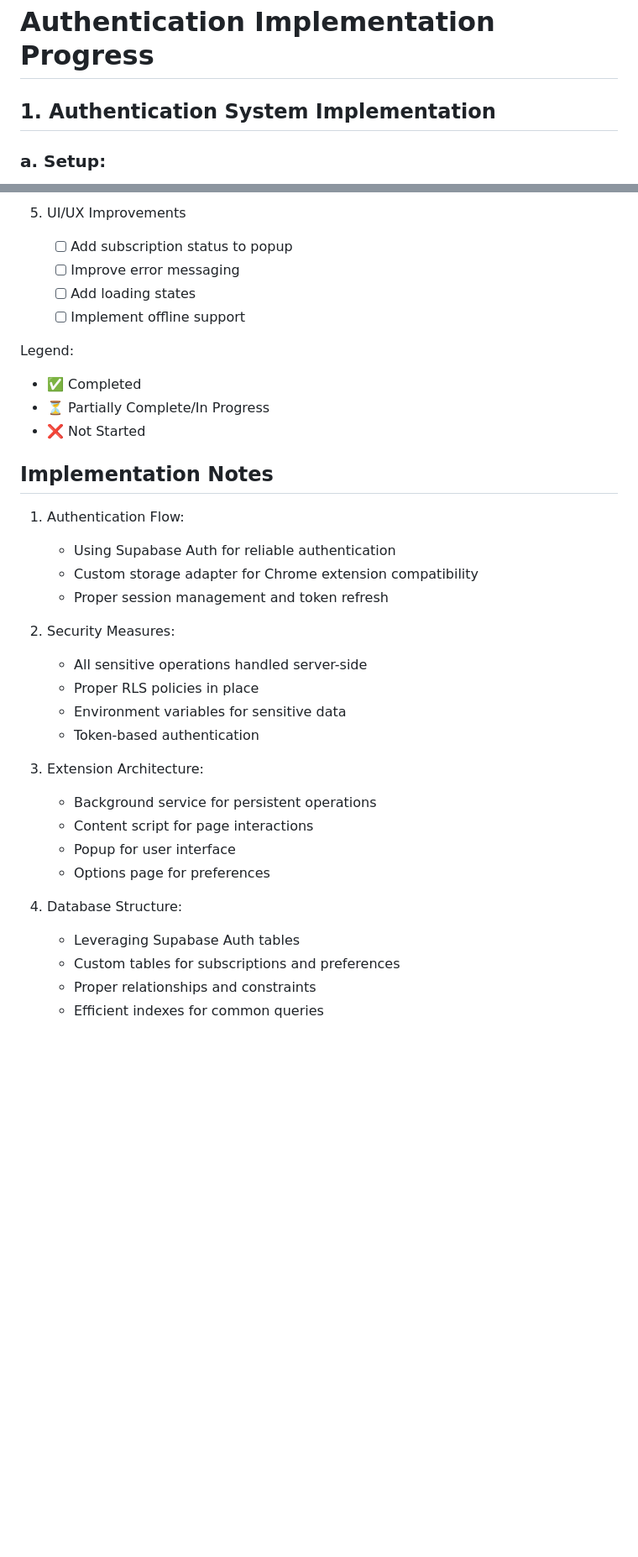
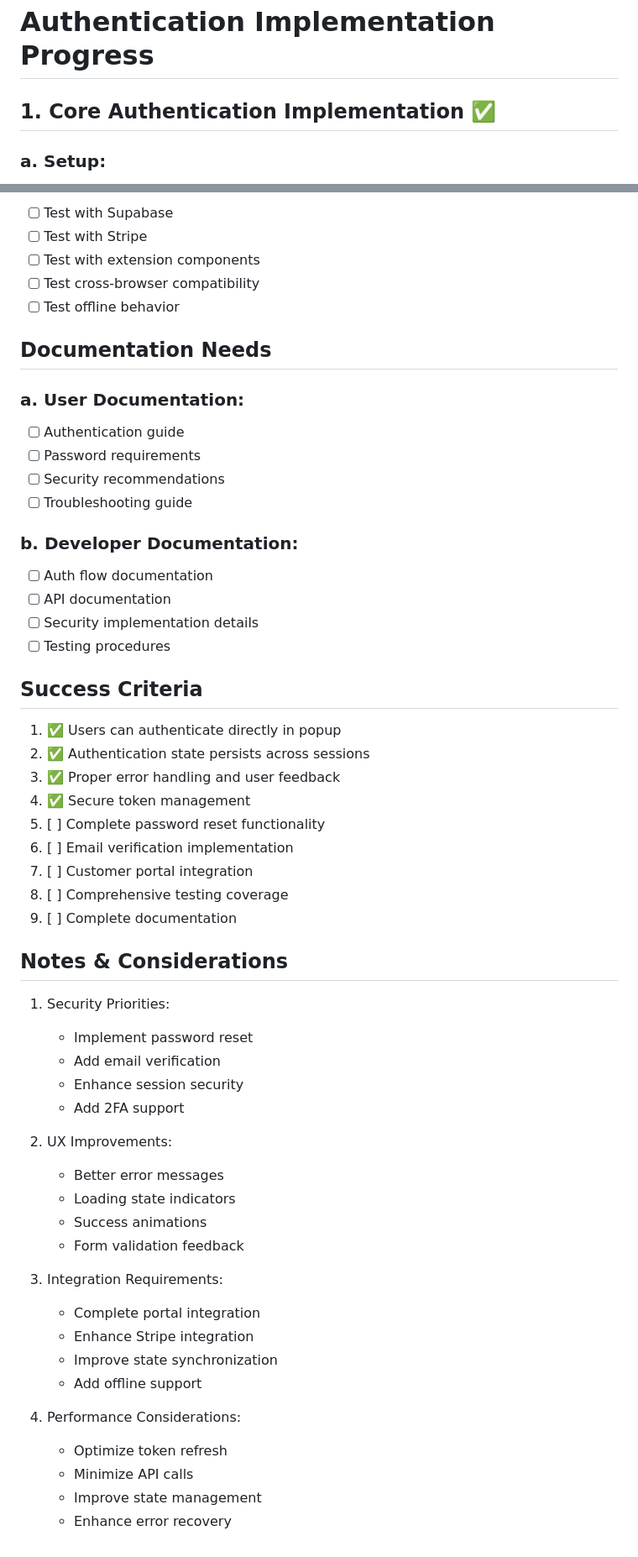
Before and after one commit to ulisesgomez120/toxic-ingredient-filter, a Markdown page: knowledge-base/user-auth-tasks.md, 2 parts joined by grey strips. Shown at 84% size. Drawn GitHub-style; blank space fills up the shorter version.

```diff
--- a/knowledge-base/user-auth-tasks.md
+++ b/knowledge-base/user-auth-tasks.md
@@ -1,6 +1,6 @@
 # Authentication Implementation Progress
 
-## 1. Authentication System Implementation
+## 1. Core Authentication Implementation ✅
 
 ### a. Setup:
 
@@ -151,40 +147,63 @@
 
-5. UI/UX Improvements
-   - [ ] Add subscription status to popup
-   - [ ] Improve error messaging
-   - [ ] Add loading states
-   - [ ] Implement offline support
+- [ ] Test with Supabase
+- [ ] Test with Stripe
+- [ ] Test with extension components
+- [ ] Test cross-browser compatibility
+- [ ] Test offline behavior
 
-Legend:
+## Documentation Needs
 
-- ✅ Completed
-- ⏳ Partially Complete/In Progress
-- ❌ Not Started
+### a. User Documentation:
 
-## Implementation Notes
+- [ ] Authentication guide
+- [ ] Password requirements
+- [ ] Security recommendations
+- [ ] Troubleshooting guide
 
-1. Authentication Flow:
+### b. Developer Documentation:
 
-   - Using Supabase Auth for reliable authentication
-   - Custom storage adapter for Chrome extension compatibility
-   - Proper session management and token refresh
+- [ ] Auth flow documentation
+- [ ] API documentation
+- [ ] Security implementation details
+- [ ] Testing procedures
 
-2. Security Measures:
+## Success Criteria
 
-   - All sensitive operations handled server-side
-   - Proper RLS policies in place
-   - Environment variables for sensitive data
-   - Token-based authentication
+1. ✅ Users can authenticate directly in popup
+2. ✅ Authentication state persists across sessions
+3. ✅ Proper error handling and user feedback
+4. ✅ Secure token management
+5. [ ] Complete password reset functionality
+6. [ ] Email verification implementation
+7. [ ] Customer portal integration
+8. [ ] Comprehensive testing coverage
+9. [ ] Complete documentation
 
-3. Extension Architecture:
+## Notes & Considerations
 
-   - Background service for persistent operations
-   - Content script for page interactions
-   - Popup for user interface
-   - Options page for preferences
+1. Security Priorities:
 
-4. Database Structure:
-   - Leveraging Supabase Auth tables
-   - Custom tables for subscriptions and preferences
-   - Proper relationships and constraints
-   - Efficient indexes for common queries
+   - Implement password reset
+   - Add email verification
+   - Enhance session security
+   - Add 2FA support
+
+2. UX Improvements:
+
+   - Better error messages
+   - Loading state indicators
+   - Success animations
+   - Form validation feedback
+
+3. Integration Requirements:
+
+   - Complete portal integration
+   - Enhance Stripe integration
+   - Improve state synchronization
+   - Add offline support
+
+4. Performance Considerations:
+   - Optimize token refresh
+   - Minimize API calls
+   - Improve state management
+   - Enhance error recovery
```
Also changed, not shown: other parts of knowledge-base/user-auth-tasks.md (+86 -90 lines).
